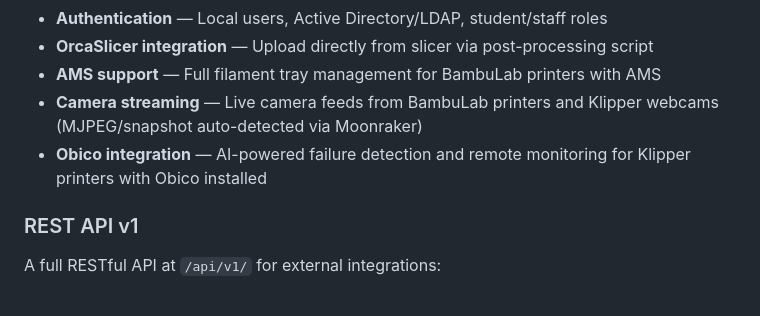
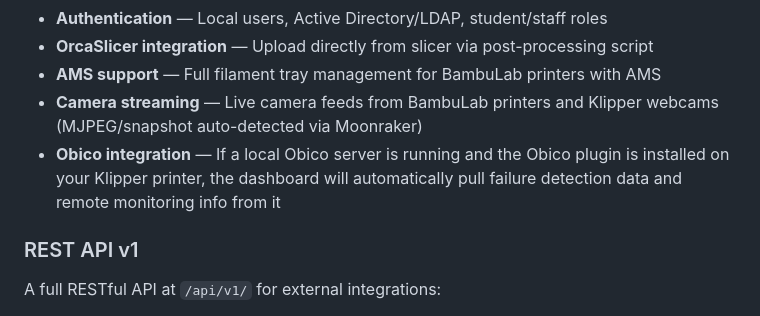
Before and after one commit to barnard704344/the-print-farm, a Markdown page: README.md, the part around the change. Rendered like a GitHub page.

Commit message:
Clarify Obico integration description in README

```diff
--- a/README.md
+++ b/README.md
@@ -13,7 +13,7 @@ A web-based print farm manager for **BambuLab** and **Klipper** 3D printers. Mon
 - **OrcaSlicer integration** — Upload directly from slicer via post-processing script
 - **AMS support** — Full filament tray management for BambuLab printers with AMS
 - **Camera streaming** — Live camera feeds from BambuLab printers and Klipper webcams (MJPEG/snapshot auto-detected via Moonraker)
-- **Obico integration** — AI-powered failure detection and remote monitoring for Klipper printers with Obico installed
+- **Obico integration** — If a local Obico server is running and the Obico plugin is installed on your Klipper printer, the dashboard will automatically pull failure detection data and remote monitoring info from it
 
 ### REST API v1
 
```
